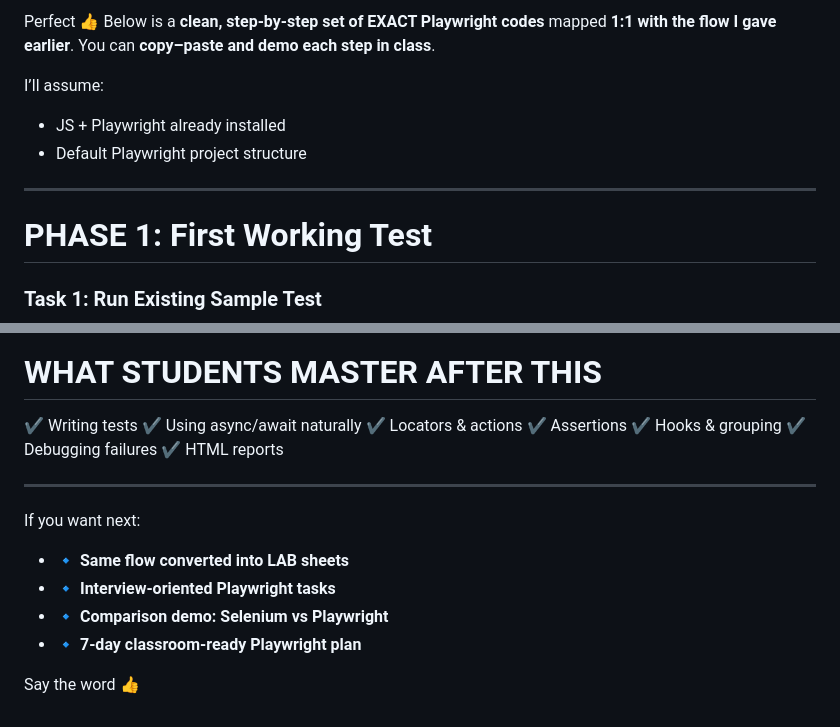
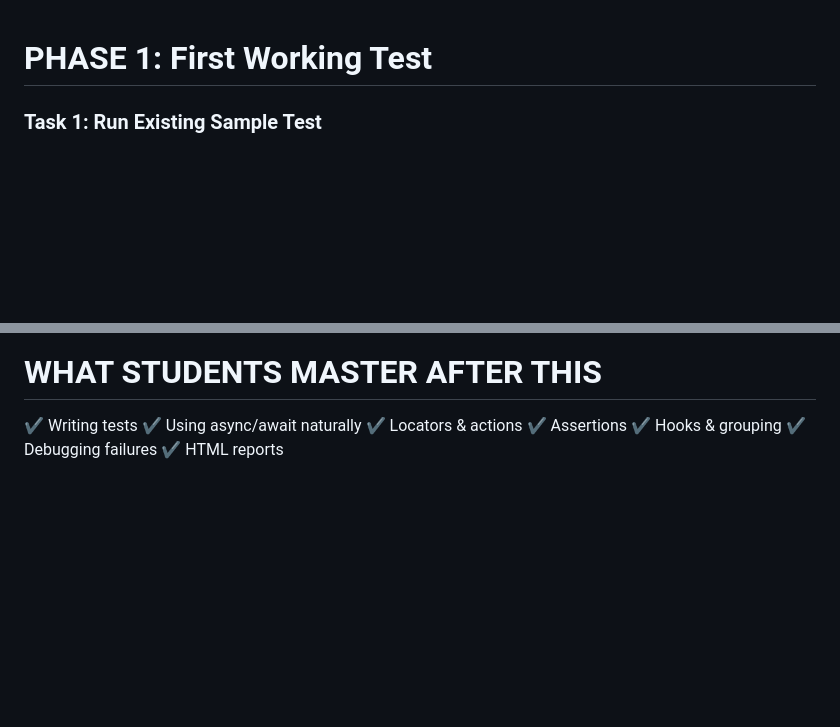
Before and after one commit to uttamds/YIT, a Markdown page: Playwright/pw_tasks.md, 2 parts joined by grey strips. GitHub-like rendering; blank space fills up the shorter version.

```diff
--- a/Playwright/pw_tasks.md
+++ b/Playwright/pw_tasks.md
@@ -1,13 +1,4 @@
-Perfect 👍
-Below is a **clean, step-by-step set of EXACT Playwright codes** mapped **1:1 with the flow I gave earlier**.
-You can **copy–paste and demo each step in class**.
 
-I’ll assume:
-
-* JS + Playwright already installed
-* Default Playwright project structure
-
----
 
 # PHASE 1: First Working Test
 
@@ -249,14 +240,3 @@ test('end to end demo', async ({ page }) => {
 ✔ Hooks & grouping
 ✔ Debugging failures
 ✔ HTML reports
-
----
-
-If you want next:
-
-* 🔹 **Same flow converted into LAB sheets**
-* 🔹 **Interview-oriented Playwright tasks**
-* 🔹 **Comparison demo: Selenium vs Playwright**
-* 🔹 **7-day classroom-ready Playwright plan**
-
-Say the word 👍
```
